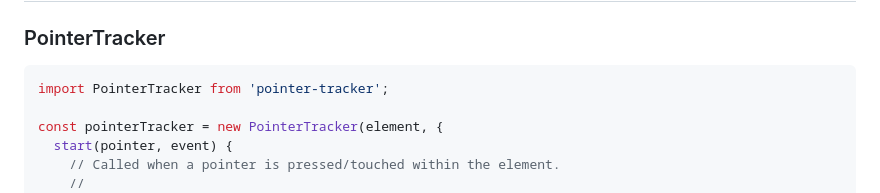
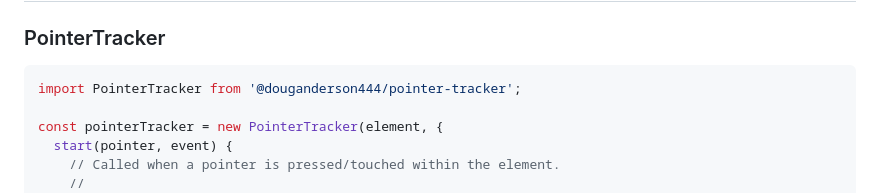
Before and after one commit to GoogleChromeLabs/pointer-tracker, a Markdown page: README.md, the part around the change. GitHub-like rendering.

Commit message:
readme reflects this repo

````diff
--- a/README.md
+++ b/README.md
@@ -7,7 +7,7 @@ Track mouse/touch/pointer events for a given element.
 ### PointerTracker
 
 ```js
-import PointerTracker from 'pointer-tracker';
+import PointerTracker from '@douganderson444/pointer-tracker';
 
 const pointerTracker = new PointerTracker(element, {
   start(pointer, event) {
````
